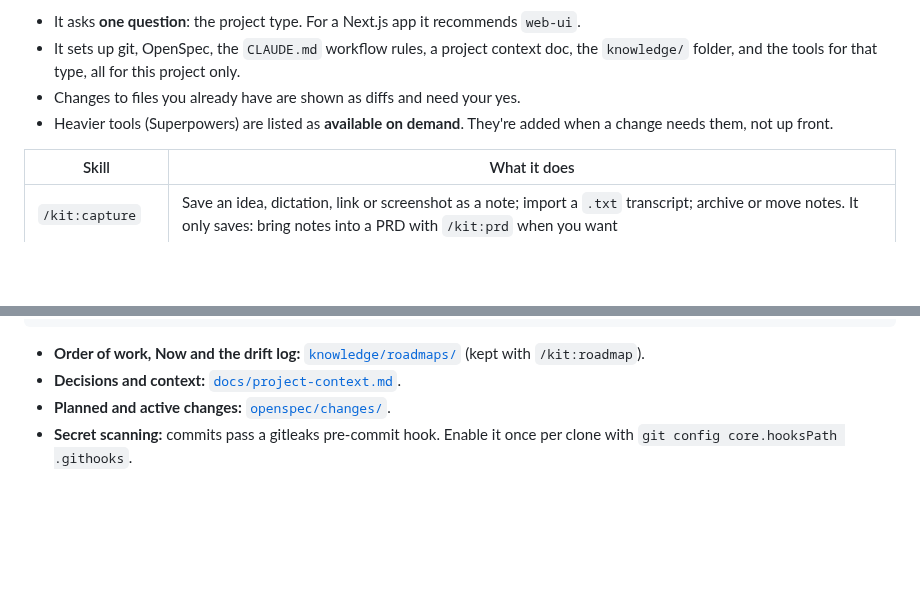
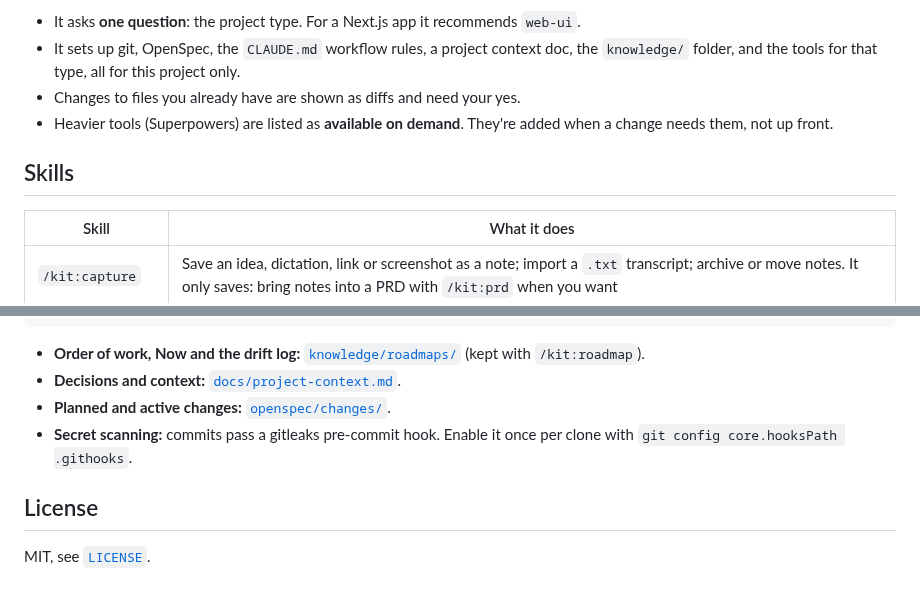
Before and after one commit to CKamarakis/ac-workbench, a Markdown page: README.md, 2 parts joined by grey strips. Rendered like a GitHub page; blank space fills up the shorter version.

```diff
--- a/README.md
+++ b/README.md
@@ -83,6 +101,8 @@ After the install above, run `/kit:start` once in the project folder (again only
 - It sets up git, OpenSpec, the `CLAUDE.md` workflow rules, a project context doc, the `knowledge/` folder, and the tools for that type, all for this project only.
 - Changes to files you already have are shown as diffs and need your yes.
 - Heavier tools (Superpowers) are listed as **available on demand**. They're added when a change needs them, not up front.
+
+## Skills
 
 | Skill | What it does |
 |---|---|
@@ -177,3 +197,7 @@ npm run registry     # validate toolkit.yaml, regenerate plugins/kit/data/toolki
 - **Decisions and context:** [`docs/project-context.md`](docs/project-context.md).
 - **Planned and active changes:** [`openspec/changes/`](openspec/changes/).
 - **Secret scanning:** commits pass a gitleaks pre-commit hook. Enable it once per clone with `git config core.hooksPath .githooks`.
+
+## License
+
+MIT, see [`LICENSE`](LICENSE).
```
Also changed, not shown: other parts of README.md (+68 -50 lines), CHANGELOG.md (added, +74 -0 lines), knowledge/roadmaps/roadmap.md (+3 -2 lines), docs/images/docs-page.png (added), docs/images/kit-status.png (added), 9 other files.
